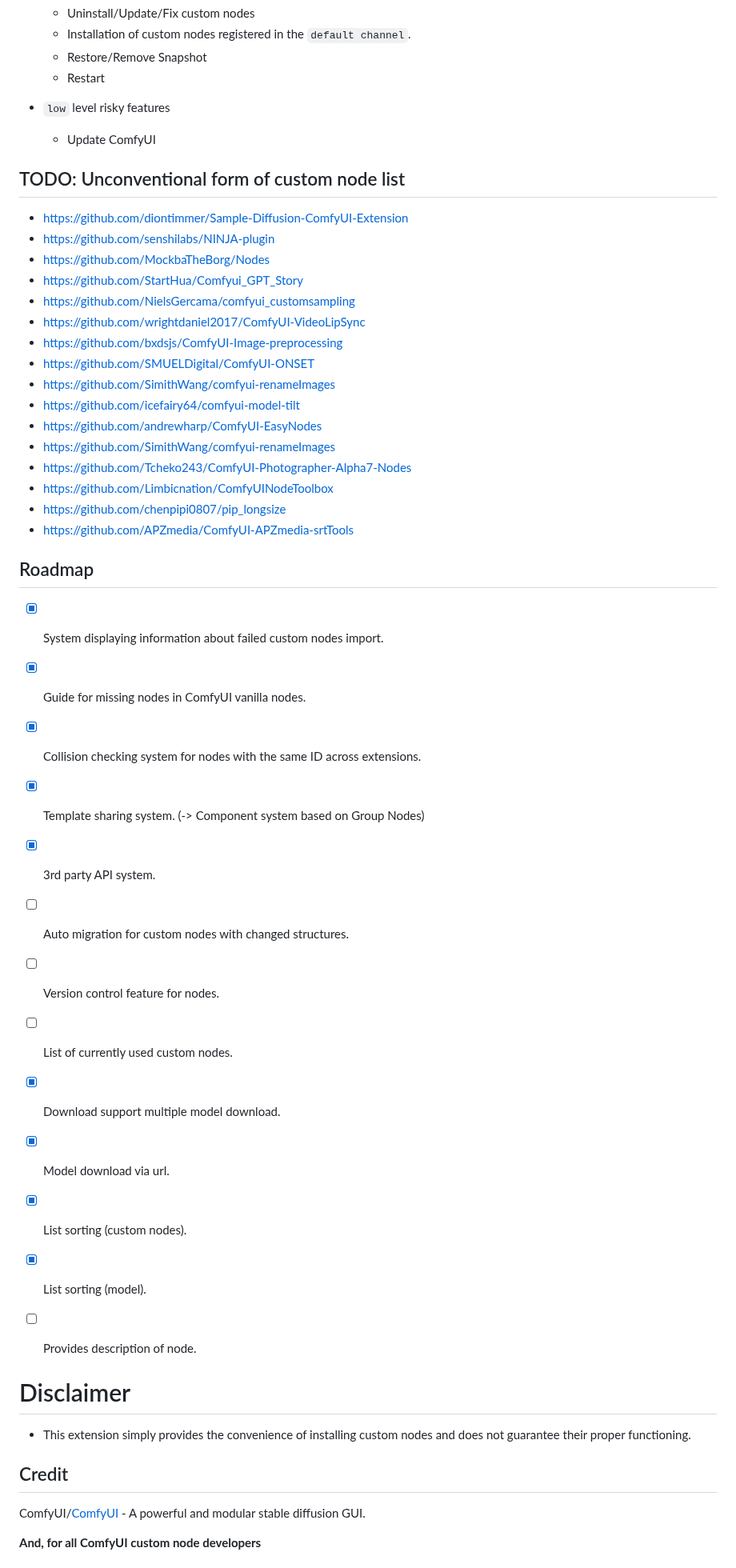
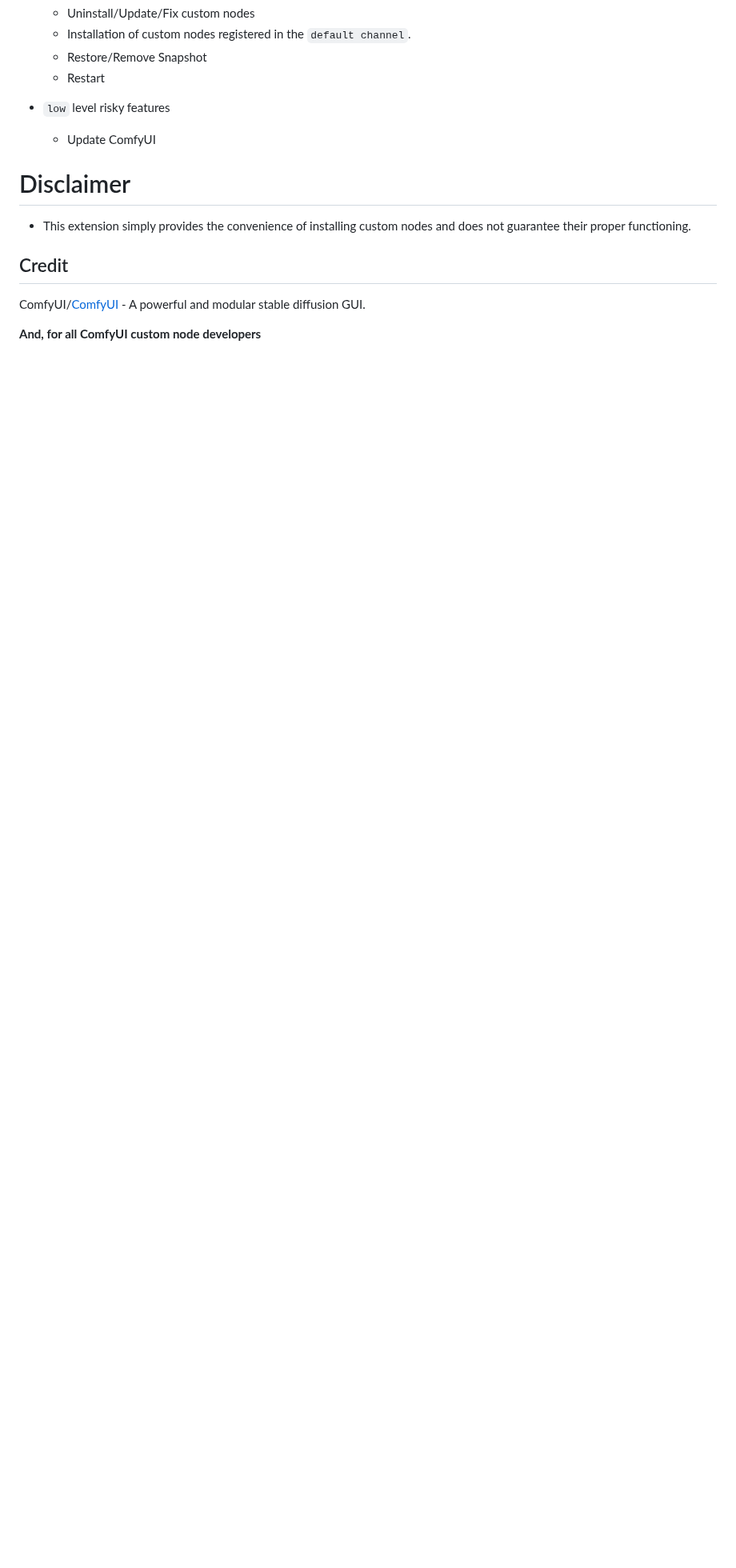
Before and after one commit to ltdrdata/ComfyUI-Manager, a Markdown page: README.md, the part around one of its changes. Shown at 80% size. GitHub-like rendering; blank space fills up the shorter version.

```diff
--- a/README.md
+++ b/README.md
@@ -378,42 +311,6 @@ When you run the `scan.sh` script:
     * Update ComfyUI
 
 
-## TODO: Unconventional form of custom node list
-
-* https://github.com/diontimmer/Sample-Diffusion-ComfyUI-Extension
-* https://github.com/senshilabs/NINJA-plugin
-* https://github.com/MockbaTheBorg/Nodes
-* https://github.com/StartHua/Comfyui_GPT_Story
-* https://github.com/NielsGercama/comfyui_customsampling
-* https://github.com/wrightdaniel2017/ComfyUI-VideoLipSync
-* https://github.com/bxdsjs/ComfyUI-Image-preprocessing
-* https://github.com/SMUELDigital/ComfyUI-ONSET
-* https://github.com/SimithWang/comfyui-renameImages
-* https://github.com/icefairy64/comfyui-model-tilt
-* https://github.com/andrewharp/ComfyUI-EasyNodes
-* https://github.com/SimithWang/comfyui-renameImages
-* https://github.com/Tcheko243/ComfyUI-Photographer-Alpha7-Nodes
-* https://github.com/Limbicnation/ComfyUINodeToolbox
-* https://github.com/chenpipi0807/pip_longsize
-* https://github.com/APZmedia/ComfyUI-APZmedia-srtTools
-
-## Roadmap
-
-- [x] System displaying information about failed custom nodes import.
-- [x] Guide for missing nodes in ComfyUI vanilla nodes.
-- [x] Collision checking system for nodes with the same ID across extensions.
-- [x] Template sharing system. (-> Component system based on Group Nodes)
-- [x] 3rd party API system.
-- [ ] Auto migration for custom nodes with changed structures.
-- [ ] Version control feature for nodes.
-- [ ] List of currently used custom nodes.
-- [x] Download support multiple model download.
-- [x] Model download via url.
-- [x] List sorting (custom nodes).
-- [x] List sorting (model).
-- [ ] Provides description of node.
-
-
 # Disclaimer
 
 * This extension simply provides the convenience of installing custom nodes and does not guarantee their proper functioning.
```
Also changed, not shown: other parts of README.md (+12 -79 lines).
